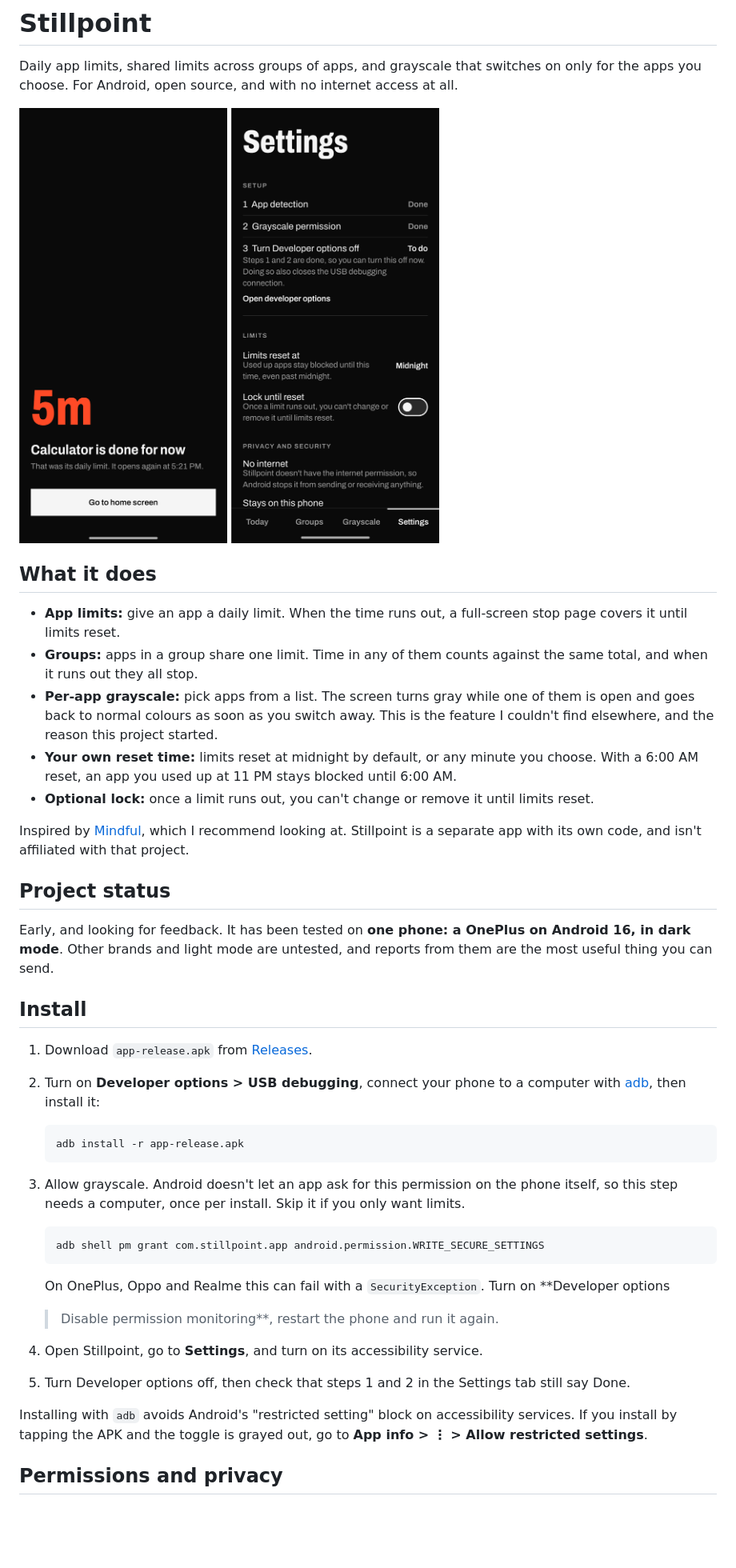
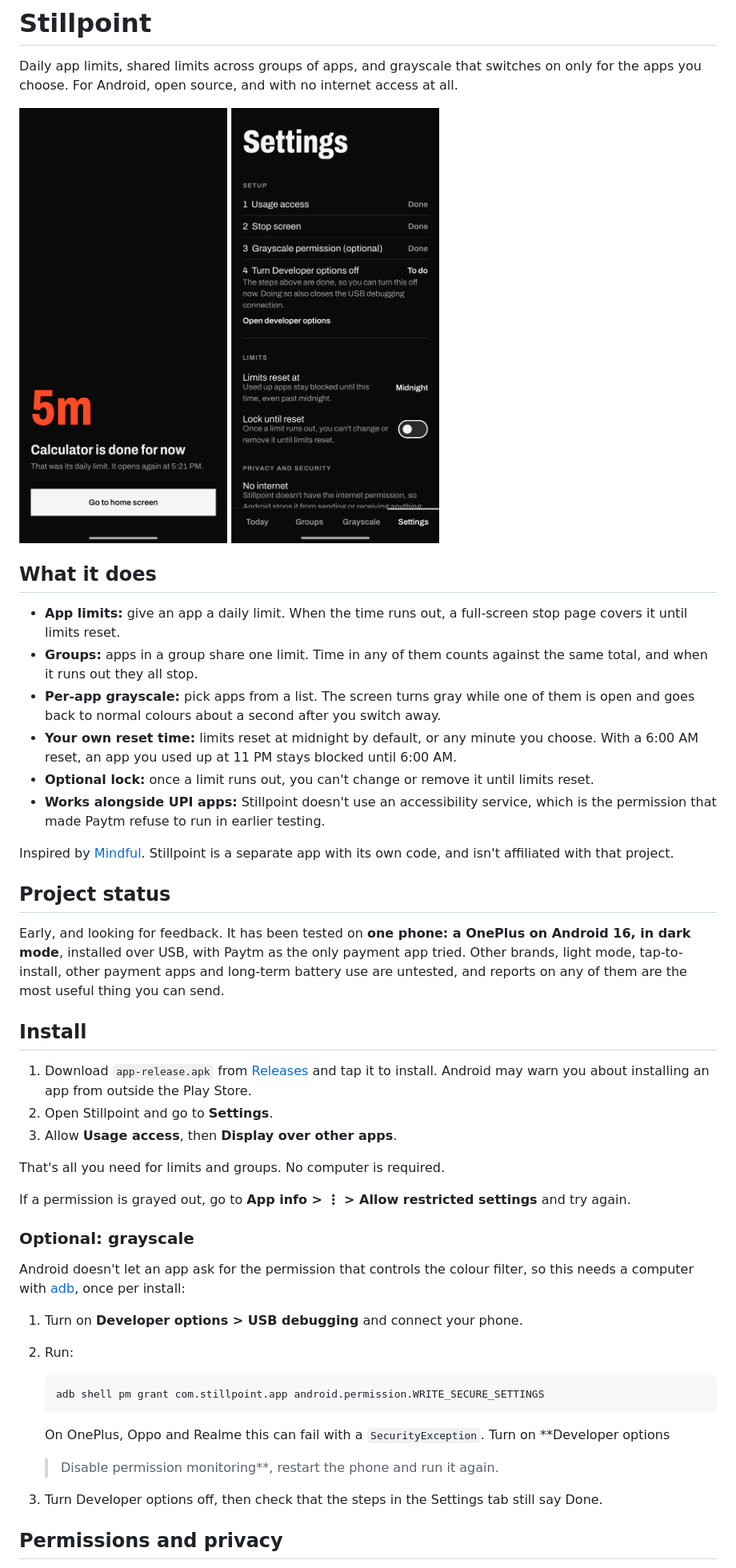
Before and after one commit to jayant-baid/stillpoint, a Markdown page: README.md, the part around one of its changes. Shown at 80% size. GitHub-like rendering; pictures changed too: docs/settings.png; blank space fills up the shorter version.

````diff
--- a/README.md
+++ b/README.md
@@ -15,33 +15,41 @@ apps you choose. For Android, open source, and with no internet access at all.
 - **Groups:** apps in a group share one limit. Time in any of them counts against the same total,
   and when it runs out they all stop.
 - **Per-app grayscale:** pick apps from a list. The screen turns gray while one of them is open and
-  goes back to normal colours as soon as you switch away. This is the feature I couldn't find
-  elsewhere, and the reason this project started.
+  goes back to normal colours about a second after you switch away.
 - **Your own reset time:** limits reset at midnight by default, or any minute you choose. With a
   6:00 AM reset, an app you used up at 11 PM stays blocked until 6:00 AM.
 - **Optional lock:** once a limit runs out, you can't change or remove it until limits reset.
+- **Works alongside UPI apps:** Stillpoint doesn't use an accessibility service, which is the
+  permission that made Paytm refuse to run in earlier testing.
 
-Inspired by [Mindful](https://github.com/akaMrNagar/Mindful), which I recommend looking at. Stillpoint
-is a separate app with its own code, and isn't affiliated with that project.
+Inspired by [Mindful](https://github.com/akaMrNagar/Mindful). Stillpoint is a separate app with its
+own code, and isn't affiliated with that project.
 
 ## Project status
 
 Early, and looking for feedback. It has been tested on **one phone: a OnePlus on Android 16, in dark
-mode**. Other brands and light mode are untested, and reports from them are the most useful thing
-you can send.
+mode**, installed over USB, with Paytm as the only payment app tried. Other brands, light mode,
+tap-to-install, other payment apps and long-term battery use are untested, and reports on any of
+them are the most useful thing you can send.
 
 ## Install
 
-1. Download `app-release.apk` from [Releases](../../releases).
-2. Turn on **Developer options > USB debugging**, connect your phone to a computer with
-   [adb](https://developer.android.com/tools/releases/platform-tools), then install it:
+1. Download `app-release.apk` from [Releases](../../releases) and tap it to install. Android may warn
+   you about installing an app from outside the Play Store.
+2. Open Stillpoint and go to **Settings**.
+3. Allow **Usage access**, then **Display over other apps**.
 
-   ```bash
-   adb install -r app-release.apk
-   ```
+That's all you need for limits and groups. No computer is required.
 
-3. Allow grayscale. Android doesn't let an app ask for this permission on the phone itself, so this
-   step needs a computer, once per install. Skip it if you only want limits.
+If a permission is grayed out, go to **App info > ⋮ > Allow restricted settings** and try again.
+
+### Optional: grayscale
+
+Android doesn't let an app ask for the permission that controls the colour filter, so this needs a
+computer with [adb](https://developer.android.com/tools/releases/platform-tools), once per install:
+
+1. Turn on **Developer options > USB debugging** and connect your phone.
+2. Run:
 
    ```bash
    adb shell pm grant com.stillpoint.app android.permission.WRITE_SECURE_SETTINGS
@@ -50,12 +58,7 @@ you can send.
    On OnePlus, Oppo and Realme this can fail with a `SecurityException`. Turn on **Developer options
    > Disable permission monitoring**, restart the phone and run it again.
 
-4. Open Stillpoint, go to **Settings**, and turn on its accessibility service.
-5. Turn Developer options off, then check that steps 1 and 2 in the Settings tab still say Done.
-
-Installing with `adb` avoids Android's "restricted setting" block on accessibility services. If you
-install by tapping the APK and the toggle is grayed out, go to **App info > ⋮ > Allow restricted
-settings**.
+3. Turn Developer options off, then check that the steps in the Settings tab still say Done.
 
 ## Permissions and privacy
 
````
Also changed, not shown: other parts of README.md (+16 -10 lines), CONTRIBUTING.md (+7 -6 lines), SECURITY.md (+1 -1 lines), 12 other files.
